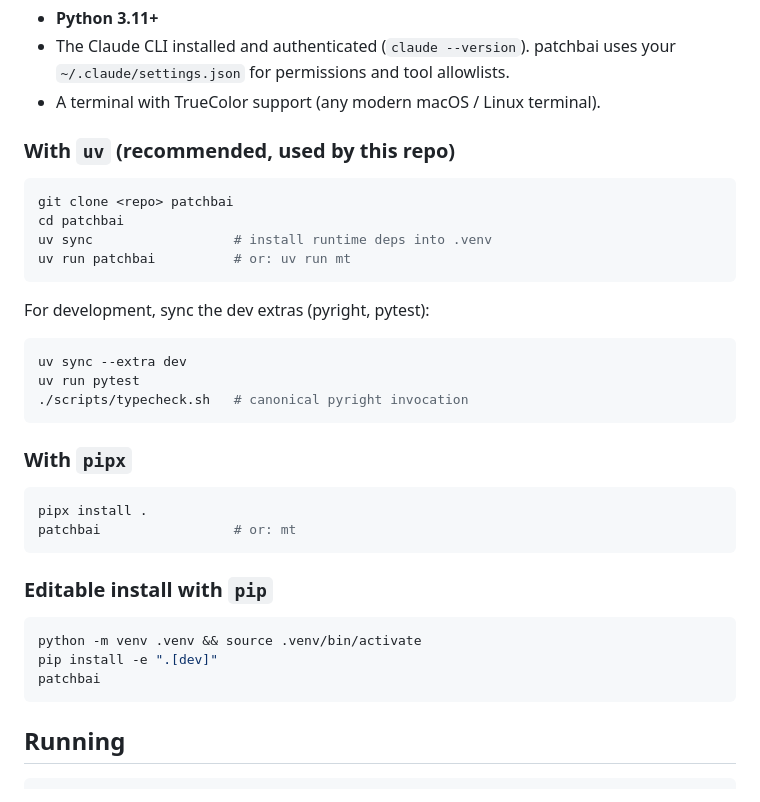
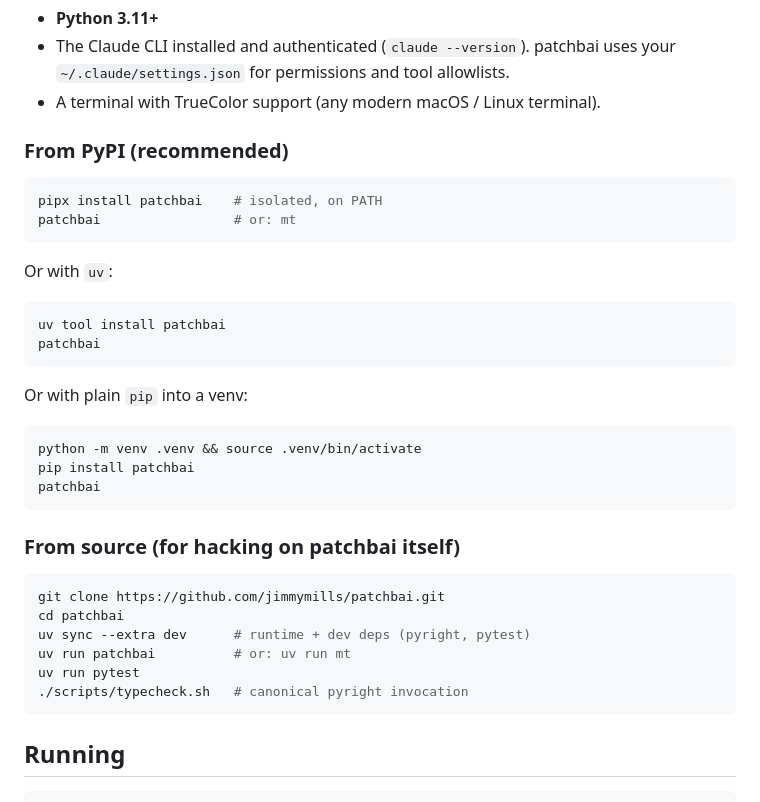
Before and after one commit to jimmymills/patchbai, a Markdown page: README.md, the part around the change. GitHub-like rendering.

Commit message:
docs(readme): document pip/pipx/uv-tool install from PyPI
Now that 0.1.0 is on PyPI, lead with the user-facing install paths and
move the from-source clone steps below for contributors.

Co-Authored-By: Claude Opus 4.7 (1M context) <noreply@anthropic.com>

````diff
--- a/README.md
+++ b/README.md
@@ -259,36 +259,37 @@ repo's `.gitignore` and you should add it to yours.
   uses your `~/.claude/settings.json` for permissions and tool allowlists.
 - A terminal with TrueColor support (any modern macOS / Linux terminal).
 
-### With `uv` (recommended, used by this repo)
+### From PyPI (recommended)
 
 ```bash
-git clone <repo> patchbai
-cd patchbai
-uv sync                  # install runtime deps into .venv
-uv run patchbai          # or: uv run mt
-```
-
-For development, sync the dev extras (pyright, pytest):
-
-```bash
-uv sync --extra dev
-uv run pytest
-./scripts/typecheck.sh   # canonical pyright invocation
-```
-
-### With `pipx`
-
-```bash
-pipx install .
+pipx install patchbai    # isolated, on PATH
 patchbai                 # or: mt
 ```
 
-### Editable install with `pip`
+Or with `uv`:
+
+```bash
+uv tool install patchbai
+patchbai
+```
+
+Or with plain `pip` into a venv:
 
 ```bash
 python -m venv .venv && source .venv/bin/activate
-pip install -e ".[dev]"
+pip install patchbai
 patchbai
+```
+
+### From source (for hacking on patchbai itself)
+
+```bash
+git clone https://github.com/jimmymills/patchbai.git
+cd patchbai
+uv sync --extra dev      # runtime + dev deps (pyright, pytest)
+uv run patchbai          # or: uv run mt
+uv run pytest
+./scripts/typecheck.sh   # canonical pyright invocation
 ```
 
 ## Running
````
